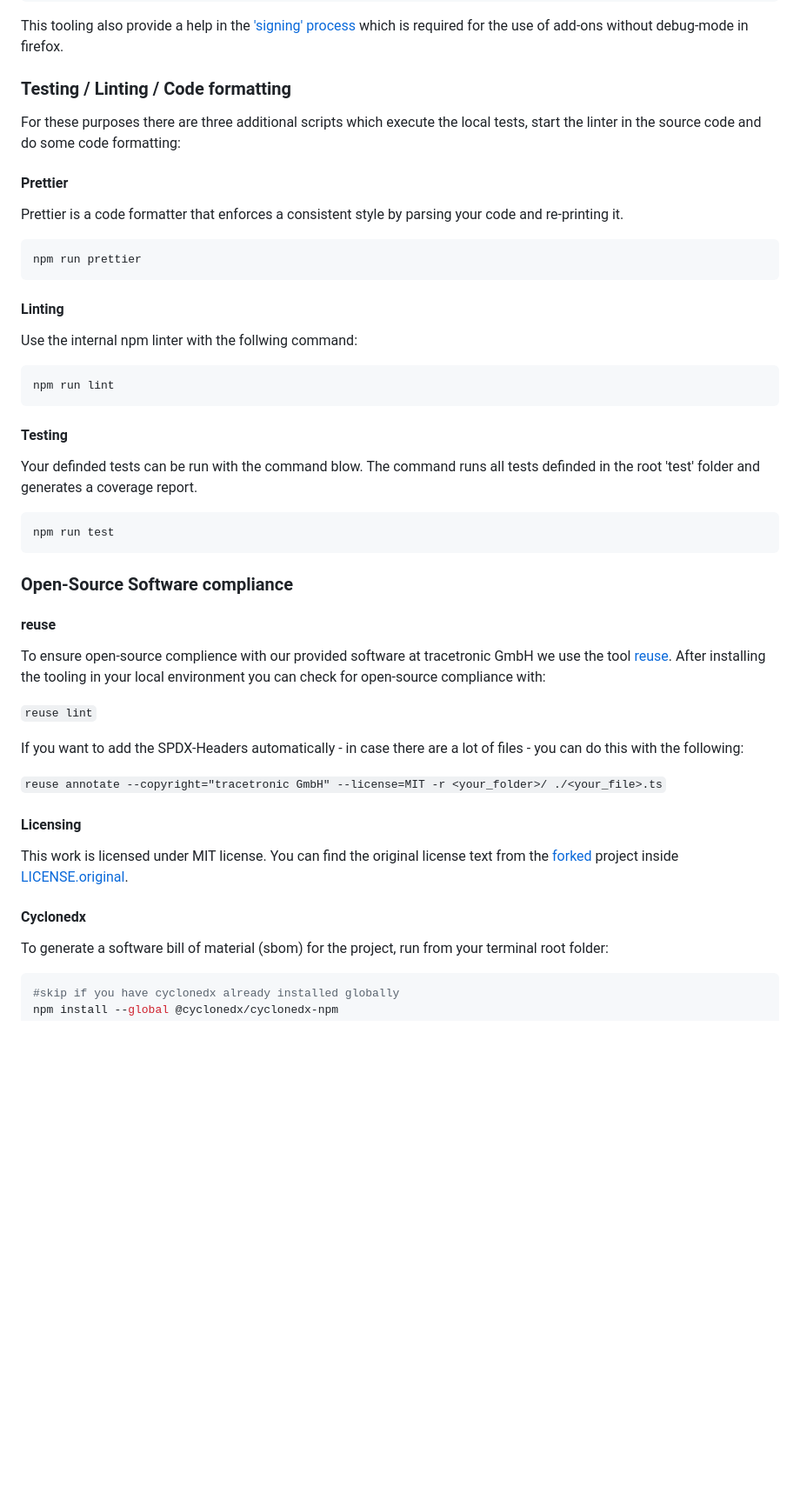
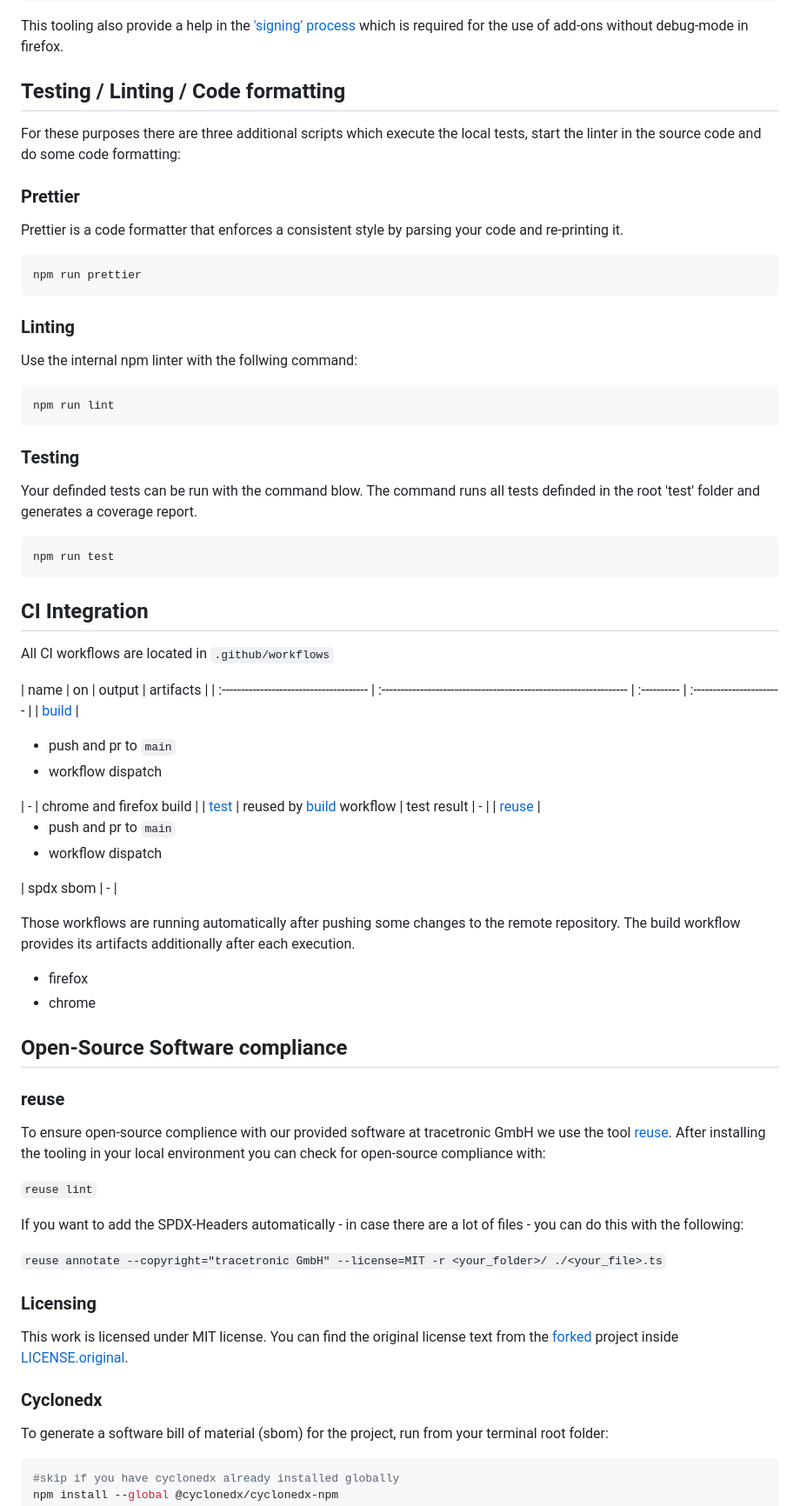
Before and after one commit to tracetronic/ecu.test-diff, a Markdown page: docs/DeveloperGuide.md, the part around the change printed below. Shown: that part at 87% size. GitHub-like rendering; blank space fills up the shorter version.

````diff
--- a/docs/DeveloperGuide.md
+++ b/docs/DeveloperGuide.md
@@ -47,32 +74,58 @@ web-ext build
 ```
 This tooling also provide a help in the ['signing' process](https://extensionworkshop.com/documentation/develop/extensions-and-the-add-on-id/) which is required for the use of add-ons without debug-mode in firefox.
 
-### Testing / Linting / Code formatting
+
+## Testing / Linting / Code formatting
+
 For these purposes there are three additional scripts which execute the local tests, start the linter in the source code and do some code formatting:
 
-#### Prettier
+
+### Prettier
+
 Prettier is a code formatter that enforces a consistent style by parsing your code and re-printing it.
 
 ```bash
 npm run prettier
 ```
 
-#### Linting
+### Linting
+
 Use the internal npm linter with the follwing command:
 
 ```bash
 npm run lint
 ```
 
-#### Testing
+### Testing
+
 Your definded tests can be run with the command blow. The command runs all tests definded in the root 'test' folder and generates a coverage report.
 
 ```bash
 npm run test
 ```
 
-### Open-Source Software compliance
-#### reuse
+
+## CI Integration
+
+All CI workflows are located in `.github/workflows`
+
+| name                                    | on
+| output                                  | artifacts                                                         |
+| :-------------------------------------- | :---------------------------------------------------------------- | :---------- | :----------------------- |
+| [build](../.github/workflows/build.yml) | <ul><li>push and pr to `main`</li><li>workflow dispatch</li></ul> | -           | chrome and firefox build |
+| [test](../.github/workflows/test.yml)   | reused by [build](../.github/workflows/build.yml) workflow        | test result | -                        |
+| [reuse](../.github/workflows/reuse.yml) | <ul><li>push and pr to `main`</li><li>workflow dispatch</li></ul> | spdx sbom   | -                        |
+
+Those workflows are running automatically after pushing some changes to the remote repository. The
+build workflow provides its artifacts additionally after each execution.
+
+* firefox
+* chrome
+
+
+## Open-Source Software compliance
+### reuse
+
 To ensure open-source complience with our provided software at tracetronic GmbH we use the tool [reuse](https://reuse.readthedocs.io/en/stable/readme.html). After installing the tooling in your local environment you can check for open-source compliance with:
 
 ```reuse lint```
@@ -81,10 +134,13 @@ If you want to add the SPDX-Headers automatically - in case there are a lot of f
 
 ```reuse annotate --copyright="tracetronic GmbH" --license=MIT -r <your_folder>/ ./<your_file>.ts```
 
-#### Licensing
+
+### Licensing
+
 This work is licensed under MIT license. You can find the original license text from the [forked](#fork-information) project inside [LICENSE.original](../LICENSE.original).
 
-#### Cyclonedx
+
+### Cyclonedx
 
 To generate a software bill of material (sbom) for the project, run from your terminal root folder:
 ```bash
````
Also changed, not shown: other parts of docs/DeveloperGuide.md (+38 -11 lines), README.md (+12 -1 lines).
